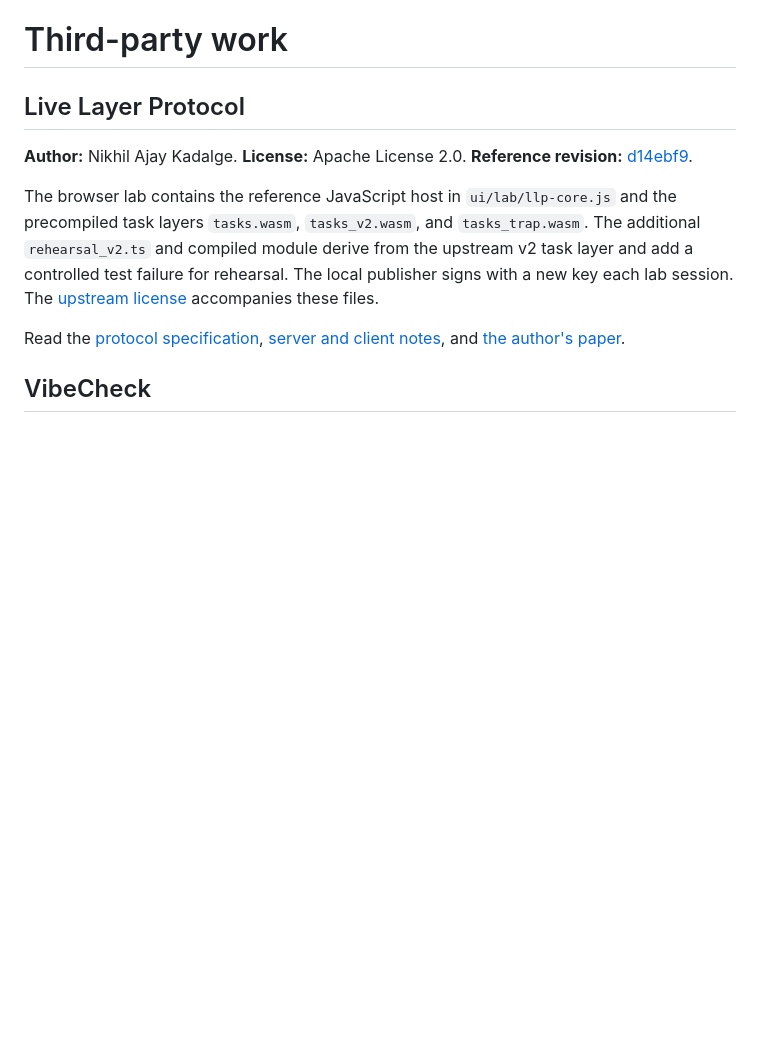
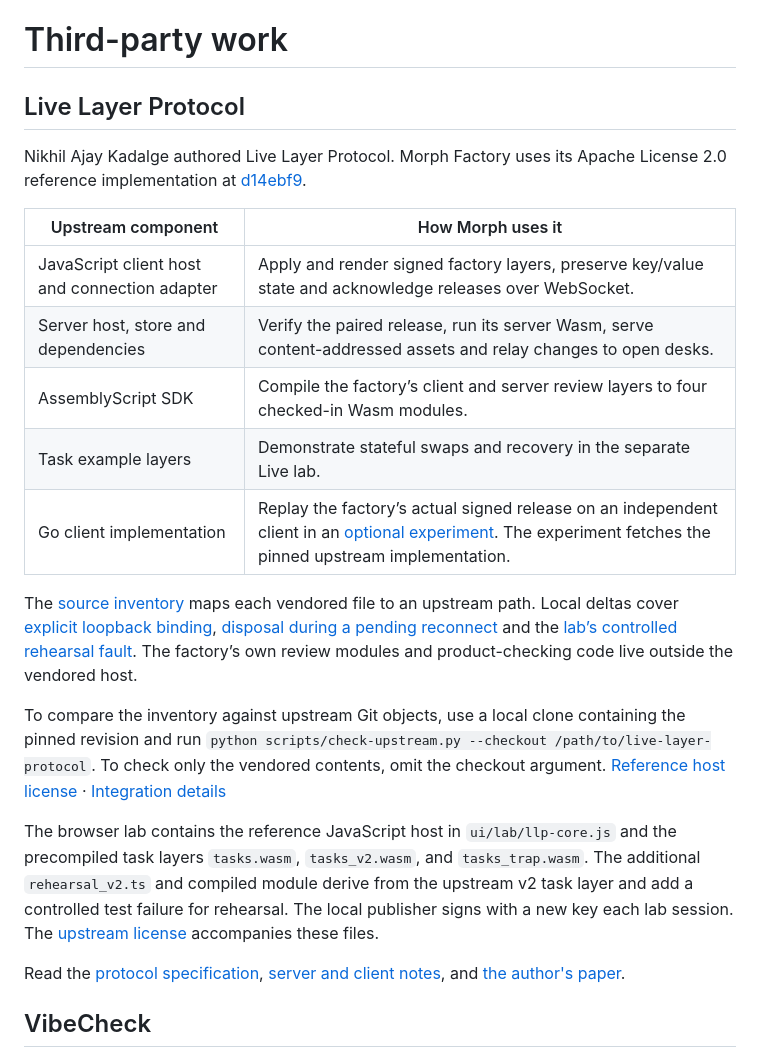
Before and after one commit to marioG1025/morph-factory, a Markdown page: THIRD_PARTY.md, the part around the change. Drawn GitHub-style; blank space fills up the shorter version.

```diff
--- a/THIRD_PARTY.md
+++ b/THIRD_PARTY.md
@@ -2,7 +2,19 @@
 
 ## Live Layer Protocol
 
-**Author:** Nikhil Ajay Kadalge. **License:** Apache License 2.0. **Reference revision:** [d14ebf9](https://github.com/nik190799/live-layer-protocol/tree/d14ebf9f8d17a45a3619231d4a9c63c00845bf96).
+Nikhil Ajay Kadalge authored Live Layer Protocol. Morph Factory uses its Apache License 2.0 reference implementation at [d14ebf9](https://github.com/nik190799/live-layer-protocol/tree/d14ebf9f8d17a45a3619231d4a9c63c00845bf96).
+
+| Upstream component | How Morph uses it |
+| --- | --- |
+| JavaScript client host and connection adapter | Apply and render signed factory layers, preserve key/value state and acknowledge releases over WebSocket. |
+| Server host, store and dependencies | Verify the paired release, run its server Wasm, serve content-addressed assets and relay changes to open desks. |
+| AssemblyScript SDK | Compile the factory’s client and server review layers to four checked-in Wasm modules. |
+| Task example layers | Demonstrate stateful swaps and recovery in the separate Live lab. |
+| Go client implementation | Replay the factory’s actual signed release on an independent client in an [optional experiment](docs/experiments/go-host.md). The experiment fetches the pinned upstream implementation. |
+
+The [source inventory](docs/upstream/inventory.json) maps each vendored file to an upstream path. Local deltas cover [explicit loopback binding](docs/upstream/server-host.mjs.patch), [disposal during a pending reconnect](docs/upstream/remote-client.mjs.patch) and the [lab’s controlled rehearsal fault](docs/upstream/rehearsal_v2.ts.patch). The factory’s own review modules and product-checking code live outside the vendored host.
+
+To compare the inventory against upstream Git objects, use a local clone containing the pinned revision and run `python scripts/check-upstream.py --checkout /path/to/live-layer-protocol`. To check only the vendored contents, omit the checkout argument. [Reference host license](runtime/vendor/llp/LICENSE) · [Integration details](runtime/README.md#upstream-provenance)
 
 The browser lab contains the reference JavaScript host in `ui/lab/llp-core.js` and the precompiled task layers `tasks.wasm`, `tasks_v2.wasm`, and `tasks_trap.wasm`. The additional `rehearsal_v2.ts` and compiled module derive from the upstream v2 task layer and add a controlled test failure for rehearsal. The local publisher signs with a new key each lab session. The [upstream license](ui/lab/LICENSE.txt) accompanies these files.
 
```
Also changed, not shown: README.md (+38 -44 lines), docs/experiments/README.md (added, +47 -0 lines), docs/operator-guide.md (added, +64 -0 lines), docs/media/live-review.gif (added), 4 other files.
